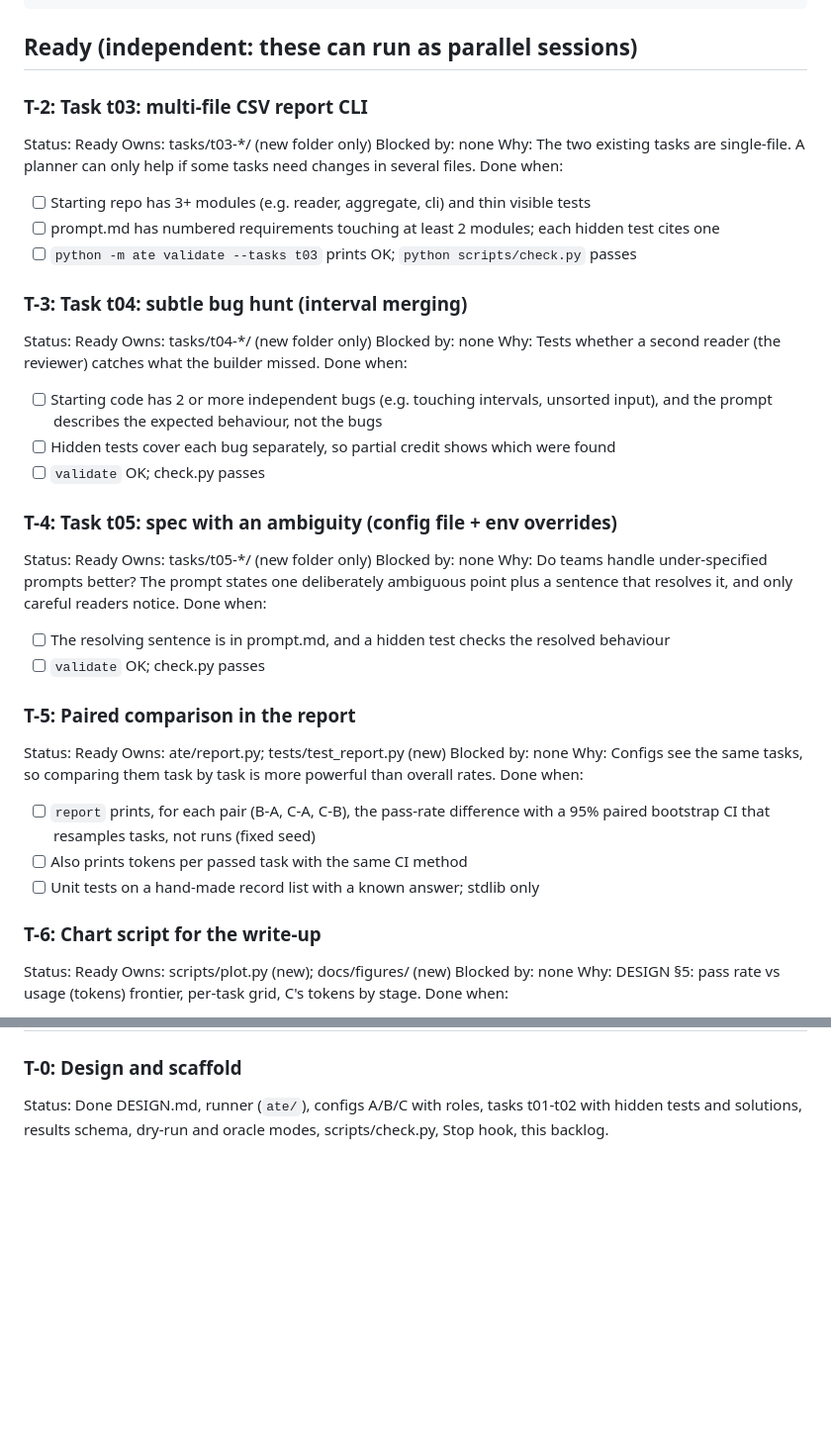
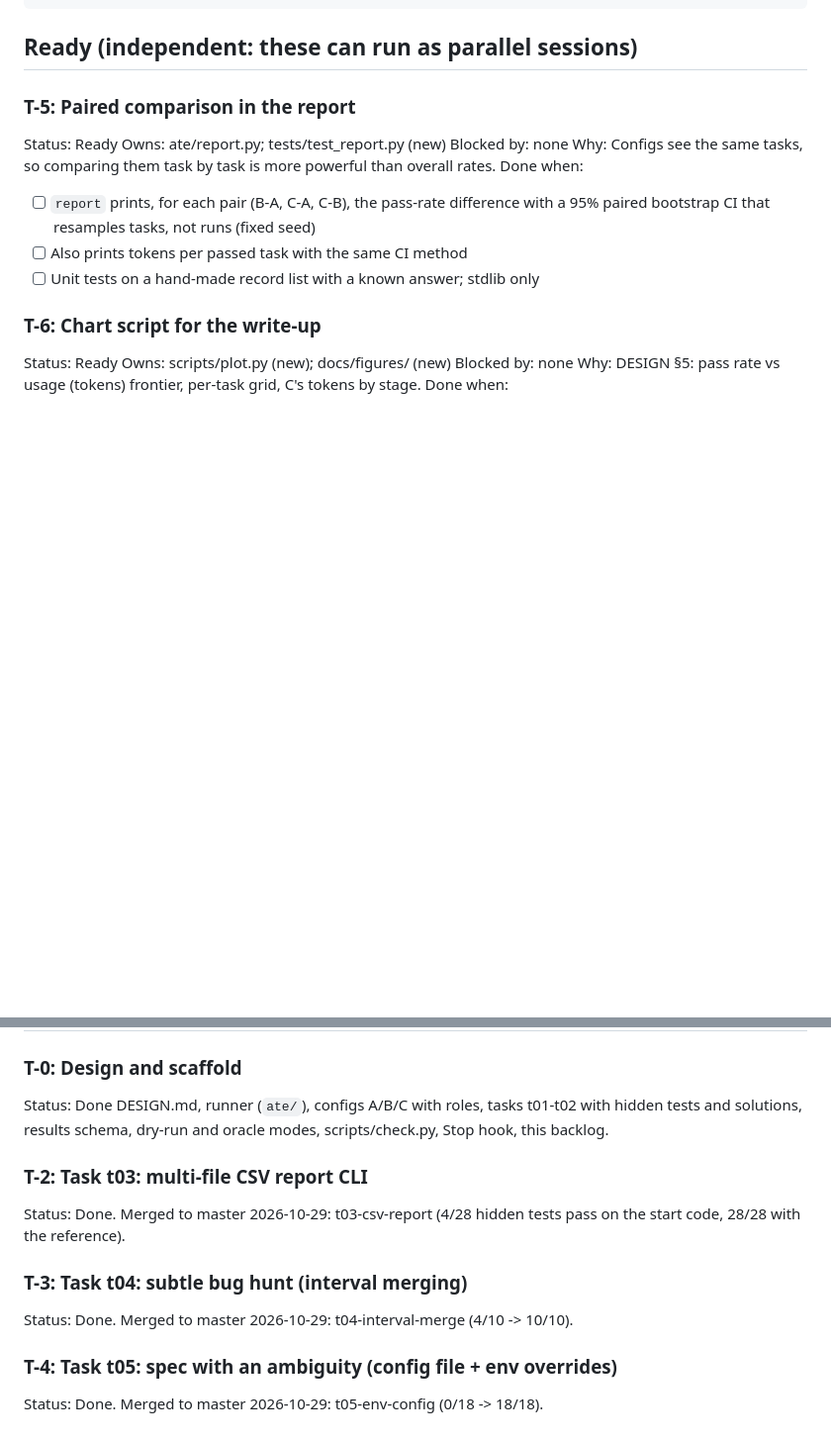
Before and after one commit to krisrchesney/agent-team-evals, a Markdown page: TASKS.md, 2 parts joined by grey strips. Shown at 99% size. Rendered like a GitHub page; blank space fills up the shorter version.

Commit message:
Mark T-2..T-4 done: five tasks on master
Co-Authored-By: Claude Sonnet 5.5 <noreply@anthropic.com>

```diff
--- a/TASKS.md
+++ b/TASKS.md
@@ -15,37 +15,6 @@ Template:
     - [ ] <something a reviewer can check without asking anyone>
 
 ## Ready (independent: these can run as parallel sessions)
-
-### T-2: Task t03: multi-file CSV report CLI
-Status: Ready
-Owns: tasks/t03-*/ (new folder only)
-Blocked by: none
-Why: The two existing tasks are single-file. A planner can only help if some tasks need
-changes in several files.
-Done when:
-- [ ] Starting repo has 3+ modules (e.g. reader, aggregate, cli) and thin visible tests
-- [ ] prompt.md has numbered requirements touching at least 2 modules; each hidden test cites one
-- [ ] `python -m ate validate --tasks t03` prints OK; `python scripts/check.py` passes
-
-### T-3: Task t04: subtle bug hunt (interval merging)
-Status: Ready
-Owns: tasks/t04-*/ (new folder only)
-Blocked by: none
-Why: Tests whether a second reader (the reviewer) catches what the builder missed.
-Done when:
-- [ ] Starting code has 2 or more independent bugs (e.g. touching intervals, unsorted input), and the prompt describes the expected behaviour, not the bugs
-- [ ] Hidden tests cover each bug separately, so partial credit shows which were found
-- [ ] `validate` OK; check.py passes
-
-### T-4: Task t05: spec with an ambiguity (config file + env overrides)
-Status: Ready
-Owns: tasks/t05-*/ (new folder only)
-Blocked by: none
-Why: Do teams handle under-specified prompts better? The prompt states one deliberately
-ambiguous point plus a sentence that resolves it, and only careful readers notice.
-Done when:
-- [ ] The resolving sentence is in prompt.md, and a hidden test checks the resolved behaviour
-- [ ] `validate` OK; check.py passes
 
 ### T-5: Paired comparison in the report
 Status: Ready
@@ -175,3 +144,12 @@ Done when:
 Status: Done
 DESIGN.md, runner (`ate/`), configs A/B/C with roles, tasks t01-t02 with hidden tests and solutions,
 results schema, dry-run and oracle modes, scripts/check.py, Stop hook, this backlog.
+
+### T-2: Task t03: multi-file CSV report CLI
+Status: Done. Merged to master 2026-10-29: t03-csv-report (4/28 hidden tests pass on the start code, 28/28 with the reference).
+
+### T-3: Task t04: subtle bug hunt (interval merging)
+Status: Done. Merged to master 2026-10-29: t04-interval-merge (4/10 -> 10/10).
+
+### T-4: Task t05: spec with an ambiguity (config file + env overrides)
+Status: Done. Merged to master 2026-10-29: t05-env-config (0/18 -> 18/18).
```
